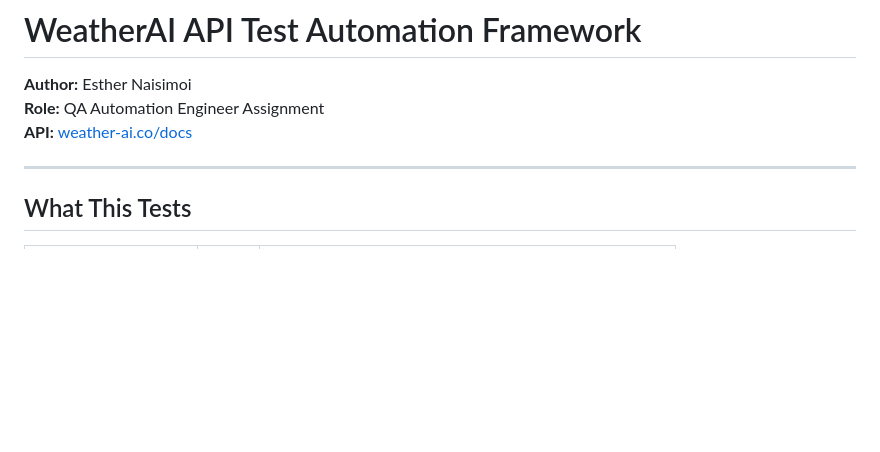
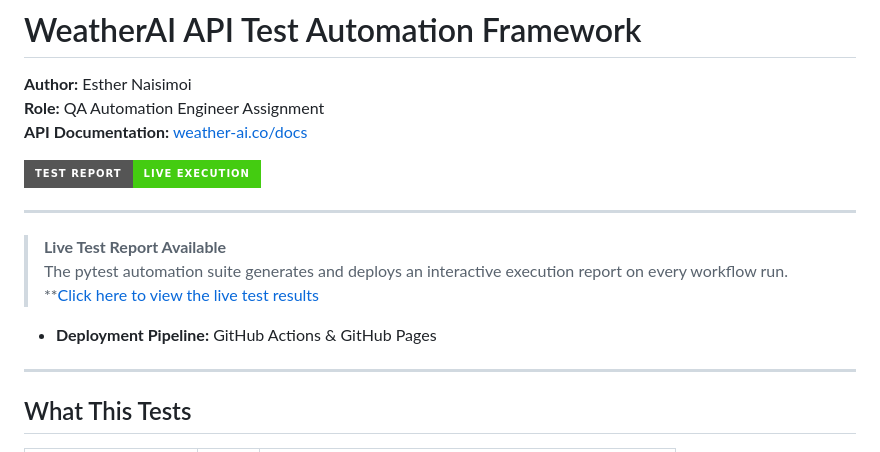
Before and after one commit to essiebx/weatherai-qa-esther-naisimoi, a Markdown page: README.md, the part around the change. Rendered like a GitHub page; badges without logos; blank space fills up the shorter version.

```diff
--- a/README.md
+++ b/README.md
@@ -2,8 +2,15 @@
 
 **Author:** Esther Naisimoi
 **Role:** QA Automation Engineer Assignment
-**API:** [weather-ai.co/docs](https://weather-ai.co/docs)
+**API Documentation:** [weather-ai.co/docs](https://weather-ai.co/docs)
 
+[![pytest](https://img.shields.io/badge/Test%20Report-Live%20Execution-brightgreen?style=for-the-badge&logo=pytest)](https://essiebx.github.io/weatherai-qa-esther-naisimoi/report.html?sort=result)
+
+---
+>  **Live Test Report Available**
+> The pytest automation suite generates and deploys an interactive execution report on every workflow run.
+> **[Click here to view the live test results](https://essiebx.github.io/weatherai-qa-esther-naisimoi/report.html?sort=result)
+-  **Deployment Pipeline:** GitHub Actions & GitHub Pages
 ---
 
 ## What This Tests
```
